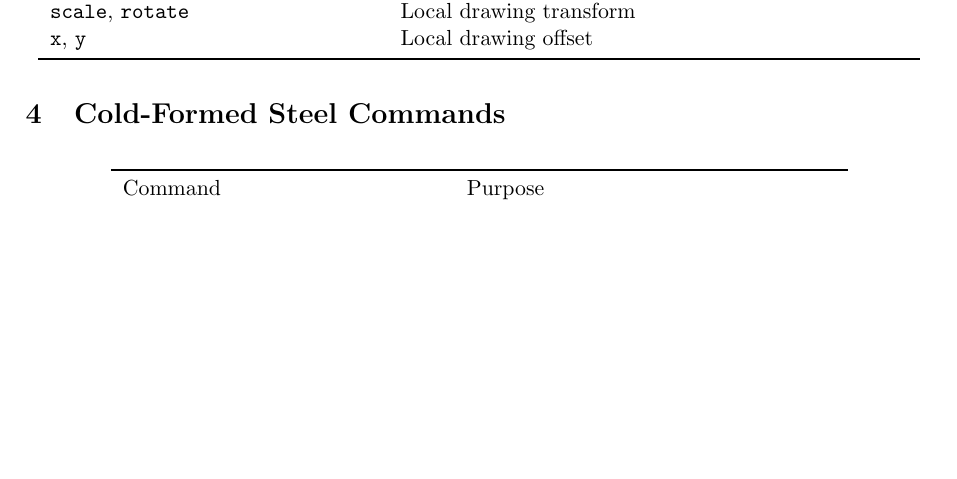
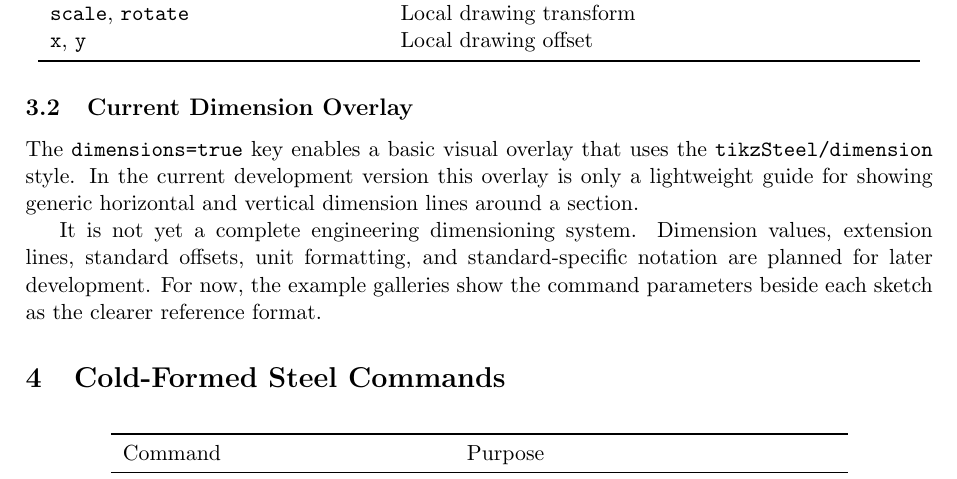
Before and after one commit to someparsa/TikZ-Steel, a LaTeX document (docs/tikzSteel-doc.tex): part of page 2 of 4, cut so that both start at the same text, the shorter picture padded with empty space. Compiled offline with pdfLaTeX.

Commit message:
dimensioning feature documented and added to the to-do list for future development

```diff
--- a/docs/tikzSteel-doc.tex
+++ b/docs/tikzSteel-doc.tex
@@ -84,6 +84,18 @@ Key & Meaning \\
 \texttt{x}, \texttt{y} & Local drawing offset \\
 \bottomrule
 \end{longtable}
+
+\subsection{Current Dimension Overlay}
+
+The \texttt{dimensions=true} key enables a basic visual overlay that uses the
+\texttt{tikzSteel/dimension} style. In the current development version this
+overlay is only a lightweight guide for showing generic horizontal and vertical
+dimension lines around a section.
+
+It is not yet a complete engineering dimensioning system. Dimension values,
+extension lines, standard offsets, unit formatting, and standard-specific
+notation are planned for later development. For now, the example galleries show
+the command parameters beside each sketch as the clearer reference format.
 
 \section{Cold-Formed Steel Commands}
 
```
Also changed, not shown: ROADMAP.md (+5 -0 lines), CHANGELOG.md, README.md.
